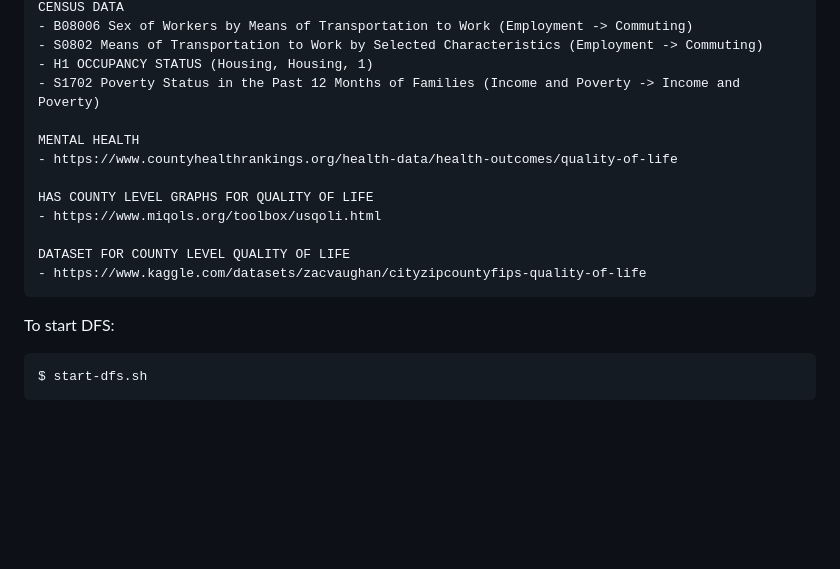
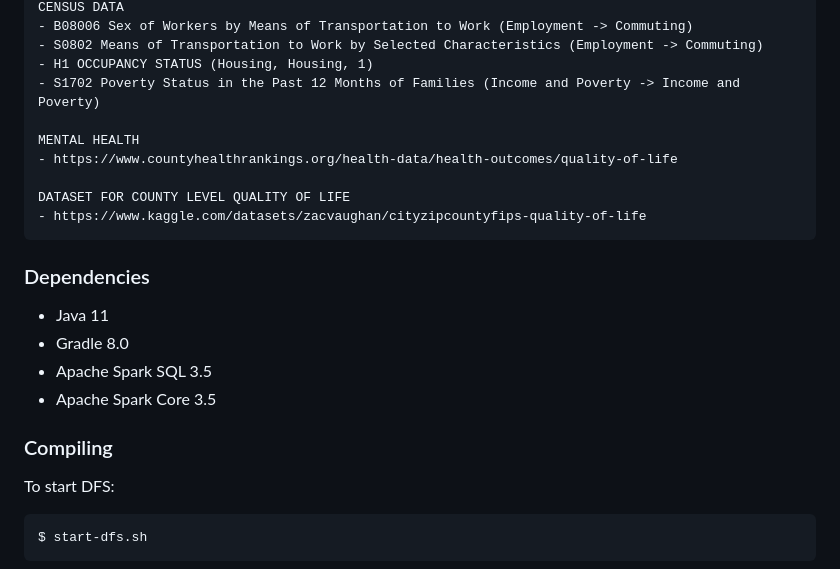
Before and after one commit to ashsProjects/Distributed_Analytics_of_US_Residential_Zoning, a Markdown page: README.md, the part around one of its changes. Drawn GitHub-style; blank space fills up the shorter version.

````diff
--- a/README.md
+++ b/README.md
@@ -95,12 +78,17 @@ CENSUS DATA
 MENTAL HEALTH
 - https://www.countyhealthrankings.org/health-data/health-outcomes/quality-of-life
 
-HAS COUNTY LEVEL GRAPHS FOR QUALITY OF LIFE
-- https://www.miqols.org/toolbox/usqoli.html
-
 DATASET FOR COUNTY LEVEL QUALITY OF LIFE
 - https://www.kaggle.com/datasets/zacvaughan/cityzipcountyfips-quality-of-life
 ```
+
+### Dependencies
+- Java 11
+- Gradle 8.0
+- Apache Spark SQL 3.5
+- Apache Spark Core 3.5
+
+### Compiling
 
 To start DFS:
 ```bash
````
Also changed, not shown: other parts of README.md (+10 -72 lines).
